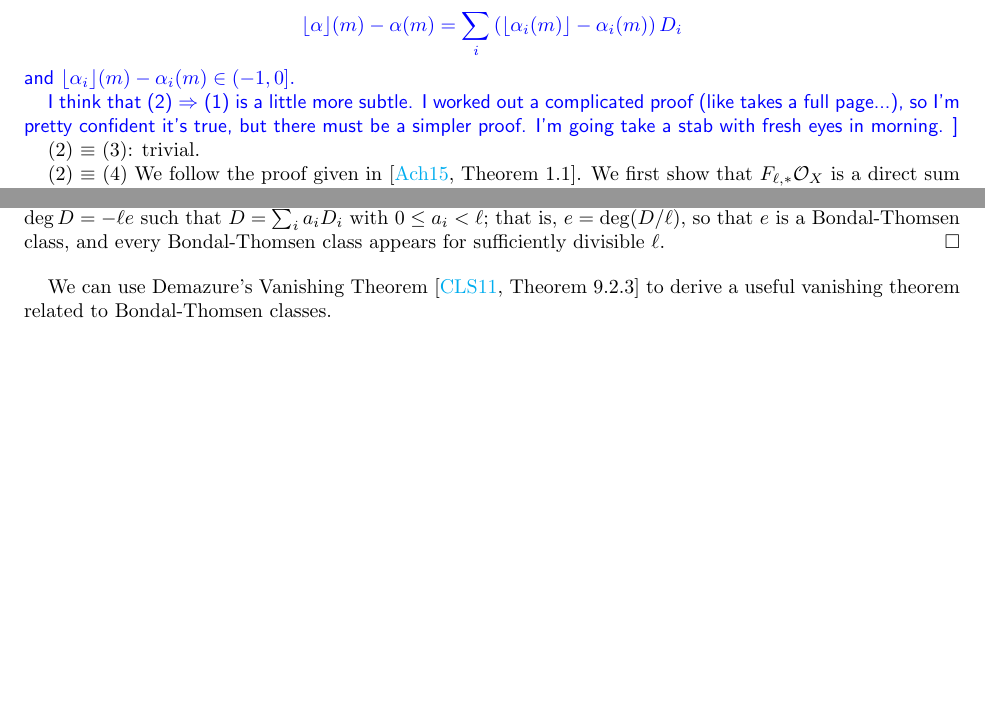
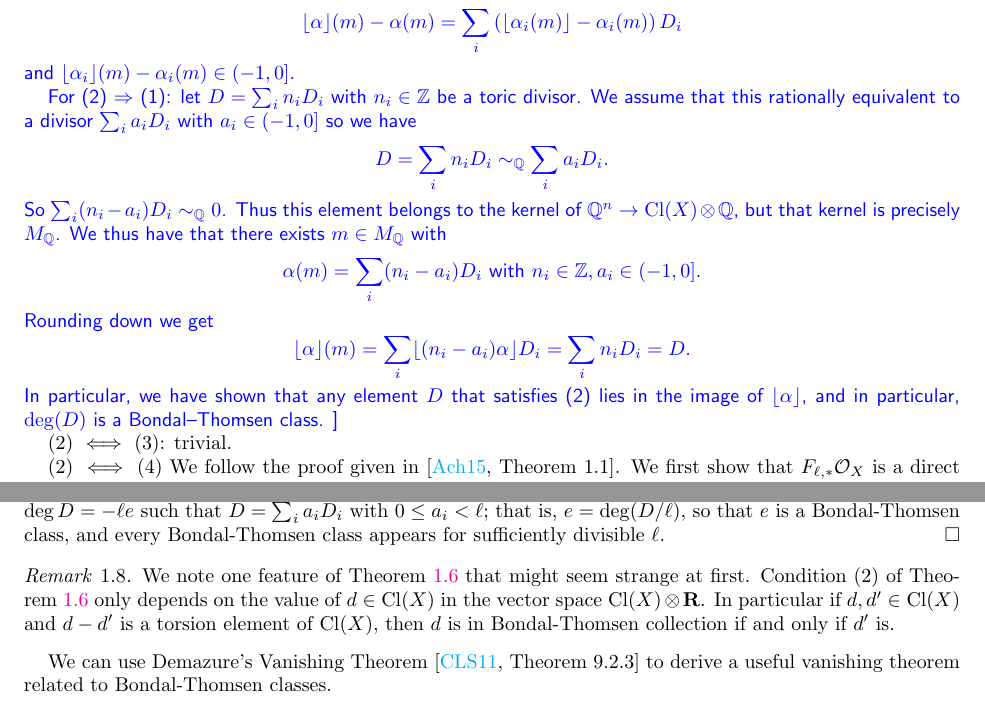
Before and after one commit to jkyang92/AG_Notes, a LaTeX paper (sections/sections-6.tex): two parts of pages 2 and 3 of 4, joined at a grey line, cut so that both start at the same text, the shorter picture padded with empty space. Compiled offline with pdfLaTeX.

Commit message:
Updates from Overleaf

```diff
--- a/sections/sections-6.tex
+++ b/sections/sections-6.tex
@@ -106,13 +106,24 @@ map $\alp$, and every element of $(M\otimes \QQ)/M$ is represented by an element
 \]
 and $\lfloor \alpha_i\rfloor(m) - \alpha_i(m) \in (-1,0].$
 
-I think that (2) $\Rightarrow$ (1) is a little more subtle.  I worked out a complicated proof (like takes  a full page...), so I'm pretty confident it's true, but there must be a simpler proof.  I'm going take a stab with fresh eyes in morning.
-%We start with a divisor $D\in \Cl(X)$ where $D$ is rationally equivalent equivalent to a $\QQ$-divisor $\sum_i a_iD_i$ with $a_i\in (-1,0]$.  Because $\alpha_{\QQ}(M_{\QQ})$ is the kernel of $\QQ^{\Sigma(1)}\to \Cl(X)\otimes_{\ZZ} \QQ$, this means that there is some $m\in M_{\QQ}$ where $\deg_{\QQ} \circ \alpha_{\QQ}(m) = \deg_{\QQ}\left(D - \sum_i a_iD_i\right)$.  In particular, Lifting to $\ZZ$ we get
+For (2) $\Rightarrow$ (1): let $D=\sum_i n_iD_i$ with $n_i\in \ZZ$ be a toric divisor.  We assume that this rationally equivalent to a divisor $\sum_i a_iD_i$ with $a_i \in (-1,0]$ so we have
+\[
+D = \sum_i n_iD_i \sim_{\QQ} \sum_i a_iD_i.
+\]
+So $\sum_i (n_i-a_i)D_i \sim_{\QQ} 0$.  Thus this element belongs to the kernel of $\QQ^{n}\to \Cl(X)\otimes \QQ$, but that kernel is precisely $M_{\QQ}$.  We thus have that there exists $m\in M_{\QQ}$ with
+\[
+\alpha(m) = \sum_i (n_i-a_i)D_i \text{ with } n_i\in \ZZ, a_i\in (-1,0].
+\]
+Rounding down we get
+\[
+\lfloor \alpha \rfloor(m) = \sum_i \lfloor(n_i-a_i) \alpha \rfloor D_i = \sum_i n_iD_i = D.
+\]
+In particular, we have shown that any element $D$ that satisfies (2) lies in the image of $\lfloor \alpha \rfloor$, and in particular, $\deg(D)$ is a Bondal--Thomsen class.
 }
 
-(2) $\equiv$  (3): trivial.
+(2) $\iff$  (3): trivial.
 
-(2) $\equiv$ (4) We follow the proof given in \cite[Theorem 1.1]{achinger}. We first show that
+(2) $\iff$ (4) We follow the proof given in \cite[Theorem 1.1]{achinger}. We first show that
 $F_{\ell,*}\cO_X$ is a direct sum of line bundles. Since
  $X$ has an open
 affine covering by affine spaces it suffices to treat the case $X = \AA^{n}$, and in this case
@@ -198,6 +209,11 @@ if and only if there is a divisor $D$ with $\deg D = -\ell e$ such that $D = \su
 that is, $e = \deg(D/\ell)$, so that $e$ is a Bondal-Thomsen class, and every Bondal-Thomsen class appears for sufficiently divisible $\ell$.
 \end{proof}
 
+
+\begin{remark}
+    We note one feature of Theorem~\ref{thm:Bondal-Thomsen equivalences} that might seem strange at first.  Condition (2) of Theorem~\ref{thm:Bondal-Thomsen equivalences} only depends on the value of $d\in \Cl(X)$ in the vector space $\Cl(X)\otimes \RR$.  In particular if $d,d' \in \Cl(X)$ and $d-d'$ is a torsion element of $\Cl(X)$, then $d$ is in Bondal-Thomsen collection if and only if $d'$ is.
+\end{remark}
+
 We can use  Demazure's Vanishing Theorem \cite[Theorem 9.2.3]{CLS} to derive a useful vanishing theorem related to Bondal-Thomsen classes.
 %\michael{This is (close to) \cite{king}*{Lemma 2.20}, which isn't that easy, right?}
 \begin{thm}[Demazure Vanishing] \label{thm:demazure}
```
Also changed, not shown: sections/sections-6.tex (1 more changed lines).
